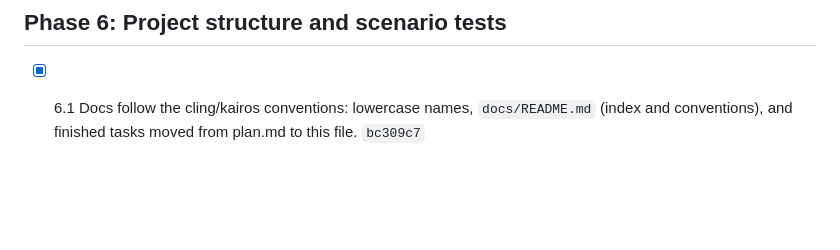
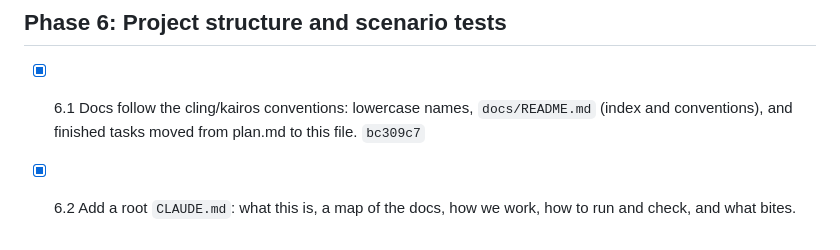
Before and after one commit to hansang-lee/quadranti, a Markdown page: docs/history.md, the part around the change. GitHub-like rendering; blank space fills up the shorter version.

```diff
--- a/docs/history.md
+++ b/docs/history.md
@@ -55,3 +55,4 @@ This file only grows.
 ## Phase 6: Project structure and scenario tests
 
 - [x] 6.1 Docs follow the cling/kairos conventions: lowercase names, `docs/README.md` (index and conventions), and finished tasks moved from plan.md to this file. `bc309c7`
+- [x] 6.2 Add a root `CLAUDE.md`: what this is, a map of the docs, how we work, how to run and check, and what bites.
```
Also changed, not shown: CLAUDE.md (added, +98 -0 lines), docs/plan.md (+0 -1 lines).
